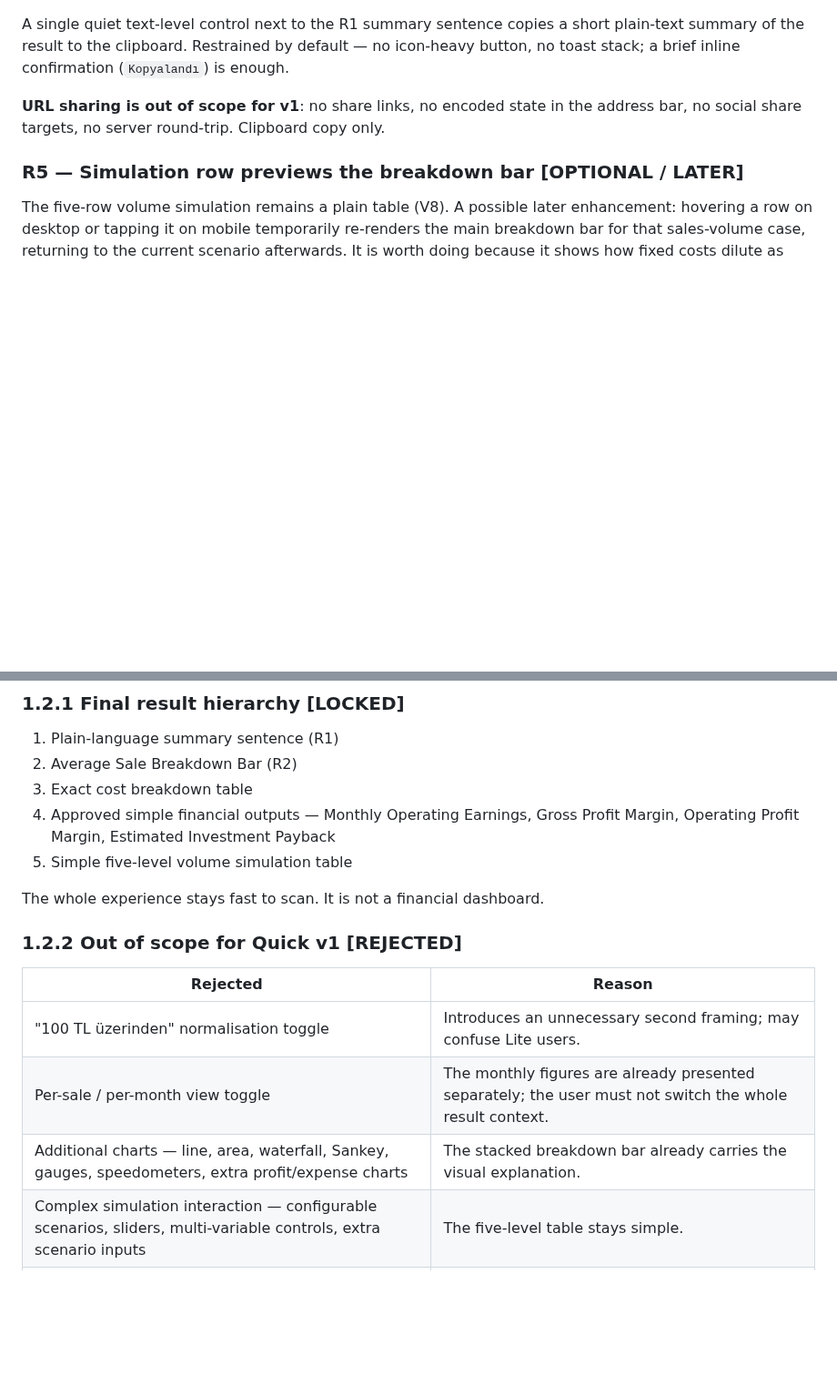
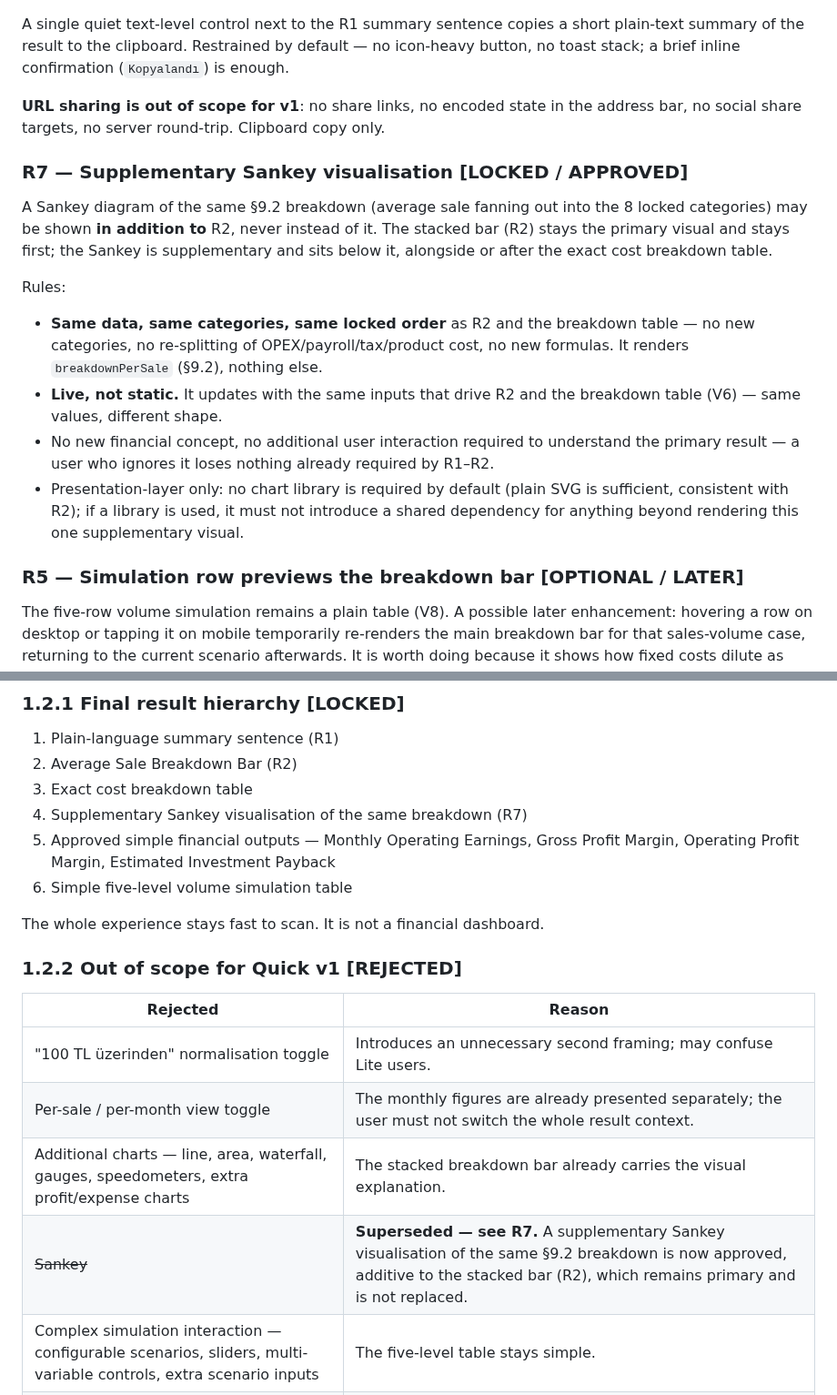
Before and after one commit to jansoganci/quick-calc, a Markdown page: docs/DESIGN_DIRECTION.md, 2 parts joined by grey strips. Shown at 91% size. GitHub-like rendering; blank space fills up the shorter version.

Commit message:
Approve supplementary Sankey visual alongside the locked breakdown bar
R2 (stacked bar) stays primary and unchanged. R7 adds an optional
Sankey diagram of the same §9.2 breakdown, additive only, driven by
the same live data and locked category order.

Co-Authored-By: Claude Sonnet 5 <noreply@anthropic.com>
Claude-Session: https://claude.ai/code/session_01TFdoRkZZzfXaY3UW7byQ4w

```diff
--- a/docs/DESIGN_DIRECTION.md
+++ b/docs/DESIGN_DIRECTION.md
@@ -82,6 +82,17 @@ A single quiet text-level control next to the R1 summary sentence copies a short
 
 **URL sharing is out of scope for v1**: no share links, no encoded state in the address bar, no social share targets, no server round-trip. Clipboard copy only.
 
+### R7 — Supplementary Sankey visualisation **[LOCKED / APPROVED]**
+
+A Sankey diagram of the same §9.2 breakdown (average sale fanning out into the 8 locked categories) may be shown **in addition to** R2, never instead of it. The stacked bar (R2) stays the primary visual and stays first; the Sankey is supplementary and sits below it, alongside or after the exact cost breakdown table.
+
+Rules:
+
+- **Same data, same categories, same locked order** as R2 and the breakdown table — no new categories, no re-splitting of OPEX/payroll/tax/product cost, no new formulas. It renders `breakdownPerSale` (§9.2), nothing else.
+- **Live, not static.** It updates with the same inputs that drive R2 and the breakdown table (V6) — same values, different shape.
+- No new financial concept, no additional user interaction required to understand the primary result — a user who ignores it loses nothing already required by R1–R2.
+- Presentation-layer only: no chart library is required by default (plain SVG is sufficient, consistent with R2); if a library is used, it must not introduce a shared dependency for anything beyond rendering this one supplementary visual.
+
 ### R5 — Simulation row previews the breakdown bar **[OPTIONAL / LATER]**
 
 The five-row volume simulation remains a plain table (V8). A possible later enhancement: hovering a row on desktop or tapping it on mobile temporarily re-renders the main breakdown bar for that sales-volume case, returning to the current scenario afterwards. It is worth doing because it shows how fixed costs dilute as volume changes.
@@ -93,8 +104,9 @@ Constraints on it: **not required for the first frontend implementation**; must
 1. Plain-language summary sentence (R1)
 2. Average Sale Breakdown Bar (R2)
 3. Exact cost breakdown table
-4. Approved simple financial outputs — Monthly Operating Earnings, Gross Profit Margin, Operating Profit Margin, Estimated Investment Payback
-5. Simple five-level volume simulation table
+4. Supplementary Sankey visualisation of the same breakdown (R7)
+5. Approved simple financial outputs — Monthly Operating Earnings, Gross Profit Margin, Operating Profit Margin, Estimated Investment Payback
+6. Simple five-level volume simulation table
 
 The whole experience stays fast to scan. It is not a financial dashboard.
 
@@ -104,7 +116,8 @@ The whole experience stays fast to scan. It is not a financial dashboard.
 | --- | --- |
 | "100 TL üzerinden" normalisation toggle | Introduces an unnecessary second framing; may confuse Lite users. |
 | Per-sale / per-month view toggle | The monthly figures are already presented separately; the user must not switch the whole result context. |
-| Additional charts — line, area, waterfall, Sankey, gauges, speedometers, extra profit/expense charts | The stacked breakdown bar already carries the visual explanation. |
+| Additional charts — line, area, waterfall, gauges, speedometers, extra profit/expense charts | The stacked breakdown bar already carries the visual explanation. |
+| ~~Sankey~~ | **Superseded — see R7.** A supplementary Sankey visualisation of the same §9.2 breakdown is now approved, additive to the stacked bar (R2), which remains primary and is not replaced. |
 | Complex simulation interaction — configurable scenarios, sliders, multi-variable controls, extra scenario inputs | The five-level table stays simple. |
 | URL / link sharing, encoded state in the address bar, social share targets | v1 shares via clipboard only (R6). |
 
```
